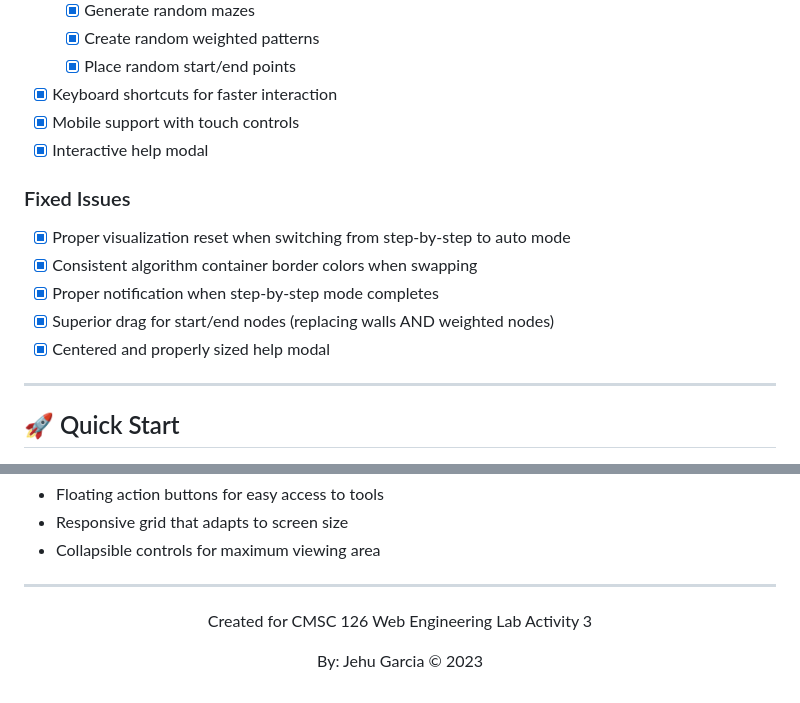
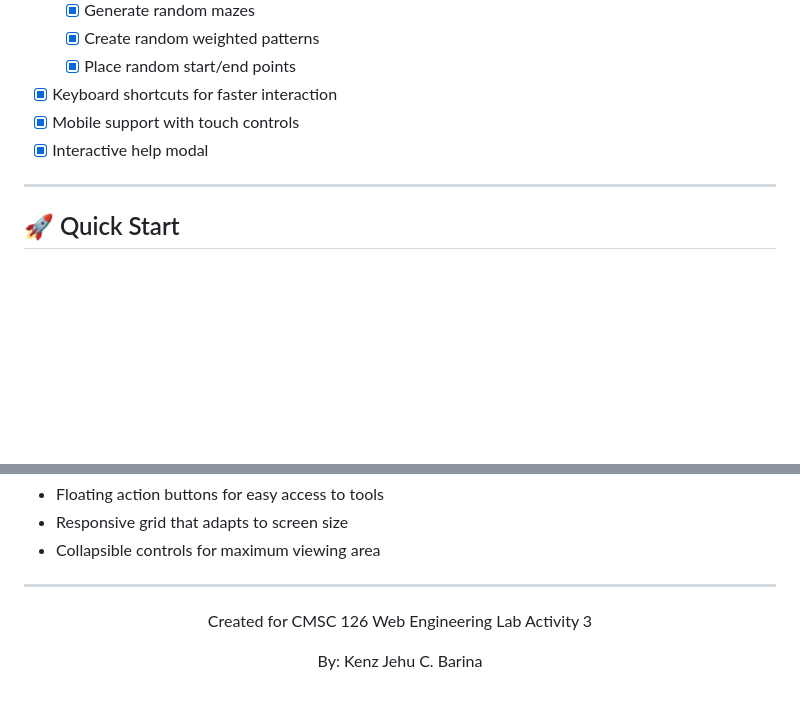
Before and after one commit to Jehuuuu/cmsc126la3, a Markdown page: README.md, 2 parts joined by grey strips. Drawn GitHub-style; blank space fills up the shorter version.

```diff
--- a/README.md
+++ b/README.md
@@ -46,13 +46,6 @@
 - [x] Keyboard shortcuts for faster interaction
 - [x] Mobile support with touch controls
 - [x] Interactive help modal
-
-### Fixed Issues
-- [x] Proper visualization reset when switching from step-by-step to auto mode
-- [x] Consistent algorithm container border colors when swapping
-- [x] Proper notification when step-by-step mode completes
-- [x] Superior drag for start/end nodes (replacing walls AND weighted nodes)
-- [x] Centered and properly sized help modal
 
 ---
 
@@ -200,5 +217,5 @@ The visualizer is fully responsive and works on mobile devices with touch contro
 
 <div align="center">
   <p>Created for CMSC 126 Web Engineering Lab Activity 3</p>
-  <p>By: Jehu Garcia © 2023</p>
+  <p>By: Kenz Jehu C. Barina <p>
 </div>
```
Also changed, not shown: other parts of README.md (+31 -7 lines).
